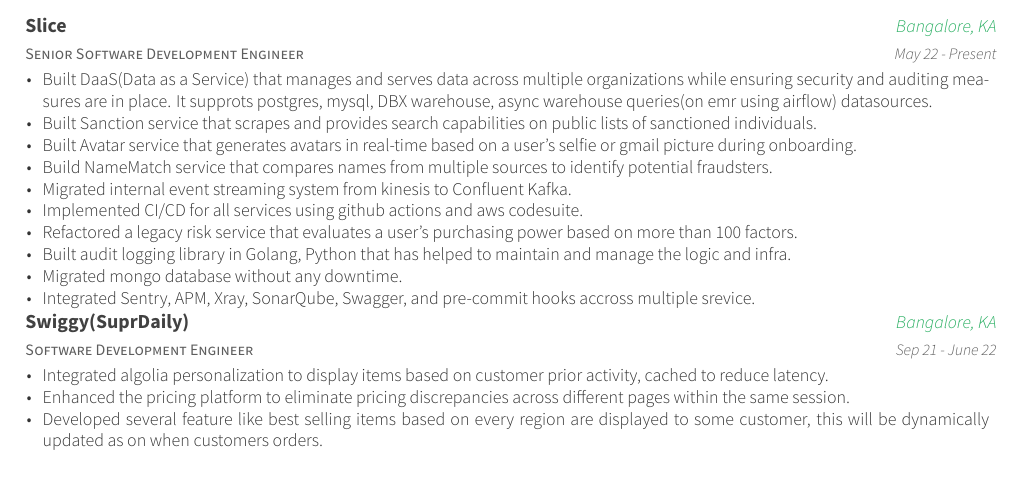
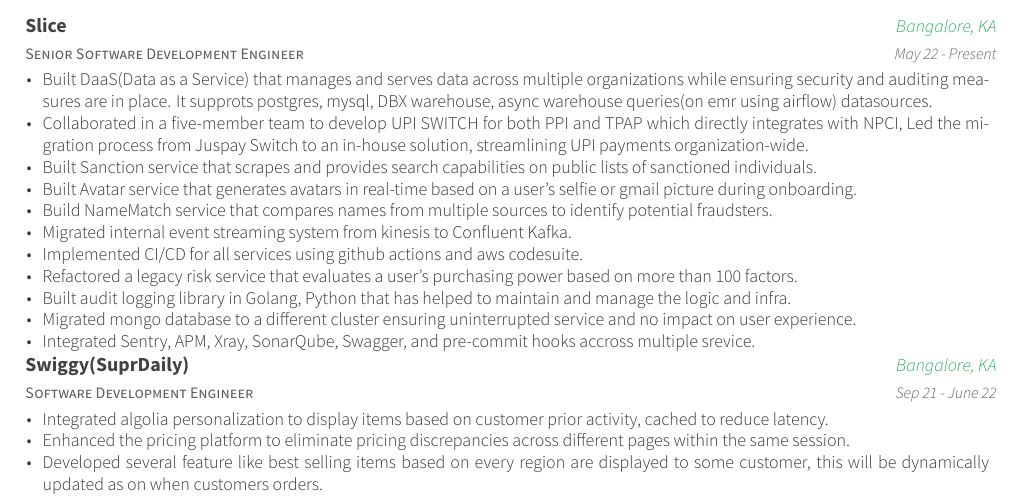
Before and after one commit to MrMadFox/resume, a LaTeX CV (resume.tex, which reads sections/experience.tex): part of page 1 of 2, cut so that both start at the same text. Compiled offline with XeLaTeX.

Commit message:
adding-switch

```diff
--- a/sections/experience.tex
+++ b/sections/experience.tex
@@ -8,6 +8,7 @@
     {
       \begin{cvitems}
         \item {Built DaaS(Data as a Service) that manages and serves data across multiple organizations while ensuring security and auditing measures are in place. It supprots postgres, mysql, DBX warehouse, async warehouse queries(on emr using airflow) datasources.}
+        \item {Collaborated in a five-member team to develop UPI SWITCH for both PPI and TPAP which directly integrates with NPCI, Led the migration process from Juspay Switch to an in-house solution, streamlining UPI payments organization-wide.}
         \item {Built Sanction service that scrapes and provides search capabilities on public lists of sanctioned individuals.}
         \item {Built Avatar service that generates avatars in real-time based on a user's selfie or gmail picture during onboarding.}
         \item {Build NameMatch service that compares names from multiple sources to identify potential fraudsters.}
@@ -15,7 +16,7 @@
         \item {Implemented CI/CD for all services using github actions and aws codesuite.}
         \item {Refactored a legacy risk service that evaluates a user's purchasing power based on more than 100 factors.}
         \item {Built audit logging library in Golang, Python that has helped to maintain and manage the logic and infra.}
-        \item {Migrated mongo database without any downtime.}
+        \item {Migrated mongo database to a different cluster ensuring uninterrupted service and no impact on user experience.}
         \item {Integrated Sentry, APM, Xray, SonarQube, Swagger, and pre-commit hooks accross multiple srevice.}
       \end{cvitems}
     }
```
Also changed, not shown: resume.pdf.
